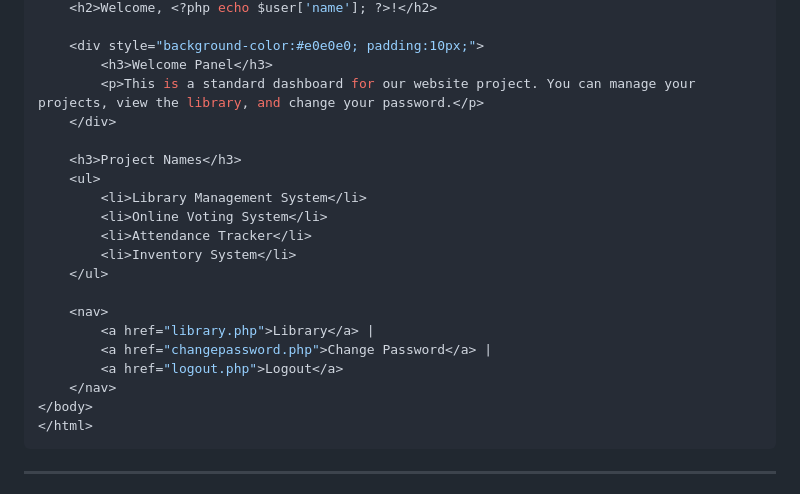
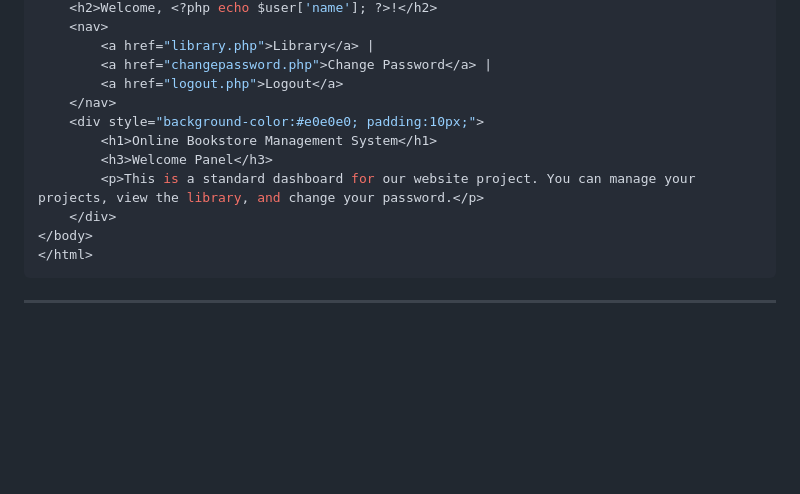
Before and after one commit to delatorrenessy/project-guide, a Markdown page: 001-php-login-registration-dashboard-guide.md, the part around one of its changes. Drawn GitHub-style; blank space fills up the shorter version.

````diff
--- a/001-php-login-registration-dashboard-guide.md
+++ b/001-php-login-registration-dashboard-guide.md
@@ -208,23 +208,14 @@ $user = $result->fetch_assoc();
     <h2>Welcome, <?php echo $user['name']; ?>!</h2>
-
-    <div style="background-color:#e0e0e0; padding:10px;">
-        <h3>Welcome Panel</h3>
-        <p>This is a standard dashboard for our website project. You can manage your projects, view the library, and change your password.</p>
-    </div>
-
-    <h3>Project Names</h3>
-    <ul>
-        <li>Library Management System</li>
-        <li>Online Voting System</li>
-        <li>Attendance Tracker</li>
-        <li>Inventory System</li>
-    </ul>
-
     <nav>
         <a href="library.php">Library</a> |
         <a href="changepassword.php">Change Password</a> |
         <a href="logout.php">Logout</a>
     </nav>
+    <div style="background-color:#e0e0e0; padding:10px;">
+        <h1>Online Bookstore Management System</h1>
+        <h3>Welcome Panel</h3>
+        <p>This is a standard dashboard for our website project. You can manage your projects, view the library, and change your password.</p>
+    </div>
 </body>
 </html>
 ```
````
Also changed, not shown: other parts of 001-php-login-registration-dashboard-guide.md (+1 -1 lines).
